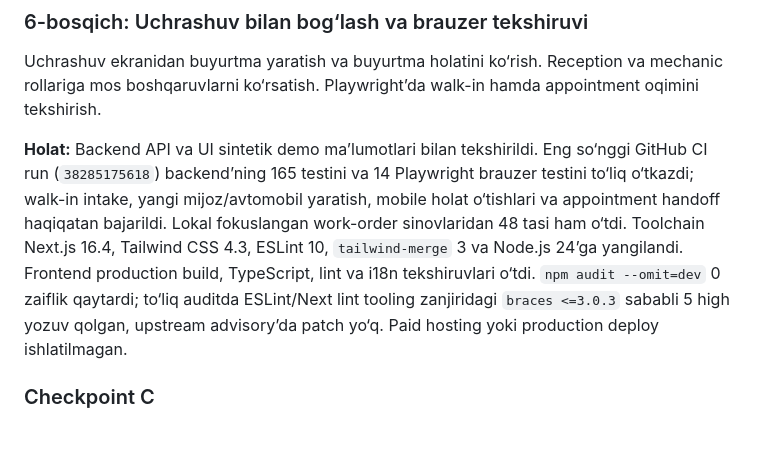
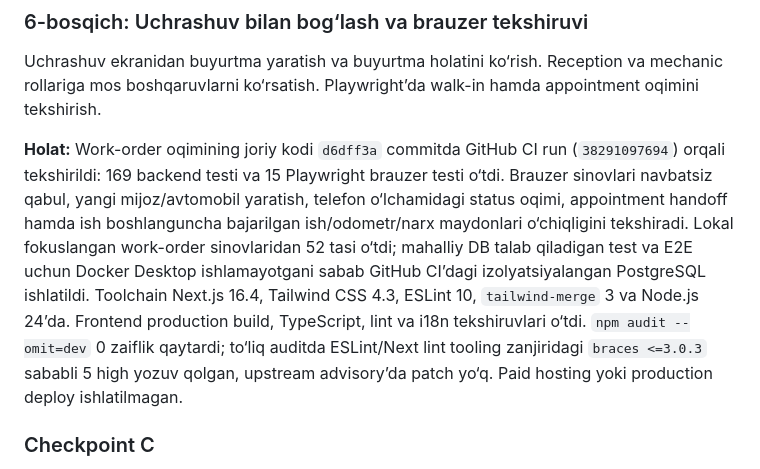
Before and after one commit to Shoamirg/vq7rplimbaxto9kzzuewnoqra3t5h, a Markdown page: tasks/plan.md, the part around the change. Rendered like a GitHub page; blank space fills up the shorter version.

Commit message:
docs: refresh work order verification status

```diff
--- a/tasks/plan.md
+++ b/tasks/plan.md
@@ -52,7 +52,7 @@ Ruxsatli holat o‘tishlari, completion odometri, bajarilgan ish va narxni yangi
 
 Uchrashuv ekranidan buyurtma yaratish va buyurtma holatini ko‘rish. Reception va mechanic rollariga mos boshqaruvlarni ko‘rsatish. Playwright’da walk-in hamda appointment oqimini tekshirish.
 
-**Holat:** Backend API va UI sintetik demo ma’lumotlari bilan tekshirildi. Eng so‘nggi GitHub CI run (`38285175618`) backend’ning 165 testini va 14 Playwright brauzer testini to‘liq o‘tkazdi; walk-in intake, yangi mijoz/avtomobil yaratish, mobile holat o‘tishlari va appointment handoff haqiqatan bajarildi. Lokal fokuslangan work-order sinovlaridan 48 tasi ham o‘tdi. Toolchain Next.js 16.4, Tailwind CSS 4.3, ESLint 10, `tailwind-merge` 3 va Node.js 24’ga yangilandi. Frontend production build, TypeScript, lint va i18n tekshiruvlari o‘tdi. `npm audit --omit=dev` 0 zaiflik qaytardi; to‘liq auditda ESLint/Next lint tooling zanjiridagi `braces <=3.0.3` sababli 5 high yozuv qolgan, upstream advisory’da patch yo‘q. Paid hosting yoki production deploy ishlatilmagan.
+**Holat:** Work-order oqimining joriy kodi `d6dff3a` commitda GitHub CI run (`38291097694`) orqali tekshirildi: 169 backend testi va 15 Playwright brauzer testi o‘tdi. Brauzer sinovlari navbatsiz qabul, yangi mijoz/avtomobil yaratish, telefon o‘lchamidagi status oqimi, appointment handoff hamda ish boshlanguncha bajarilgan ish/odometr/narx maydonlari o‘chiqligini tekshiradi. Lokal fokuslangan work-order sinovlaridan 52 tasi o‘tdi; mahalliy DB talab qiladigan test va E2E uchun Docker Desktop ishlamayotgani sabab GitHub CI’dagi izolyatsiyalangan PostgreSQL ishlatildi. Toolchain Next.js 16.4, Tailwind CSS 4.3, ESLint 10, `tailwind-merge` 3 va Node.js 24’da. Frontend production build, TypeScript, lint va i18n tekshiruvlari o‘tdi. `npm audit --omit=dev` 0 zaiflik qaytardi; to‘liq auditda ESLint/Next lint tooling zanjiridagi `braces <=3.0.3` sababli 5 high yozuv qolgan, upstream advisory’da patch yo‘q. Paid hosting yoki production deploy ishlatilmagan.
 
 ### Checkpoint C
 
```
